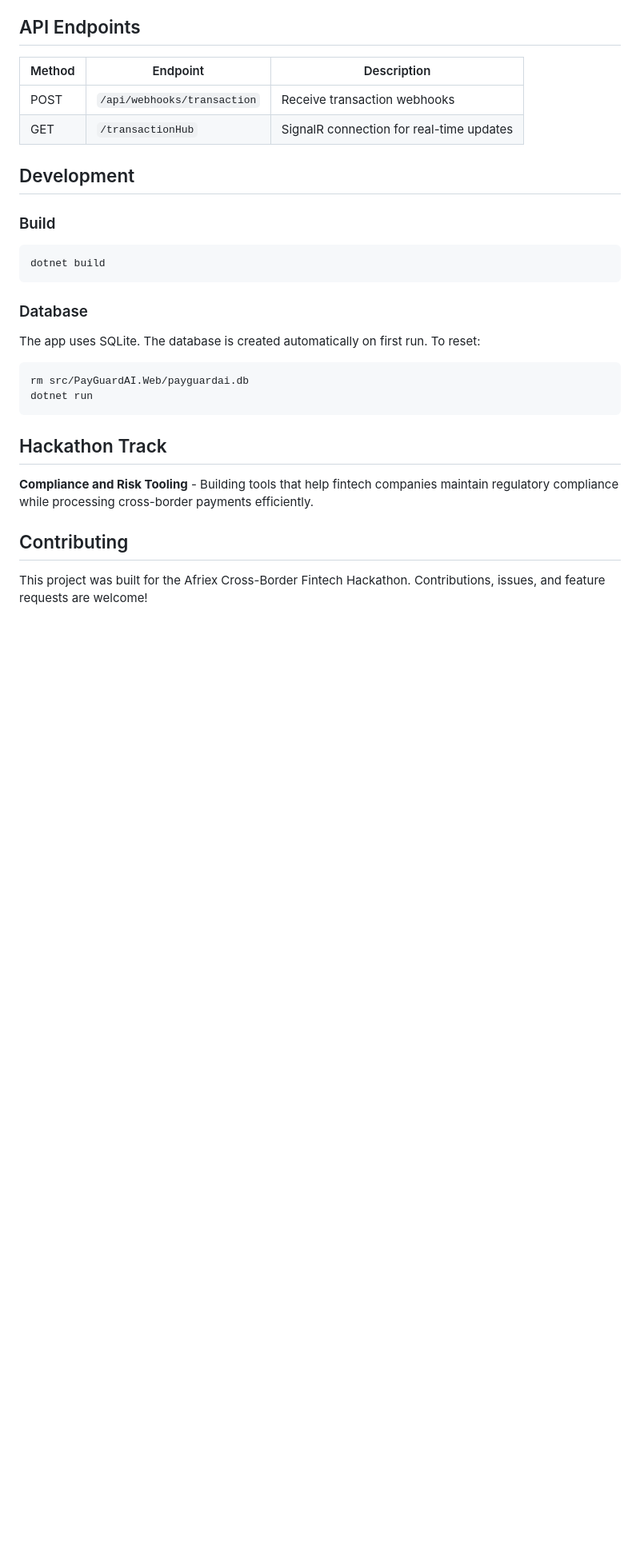
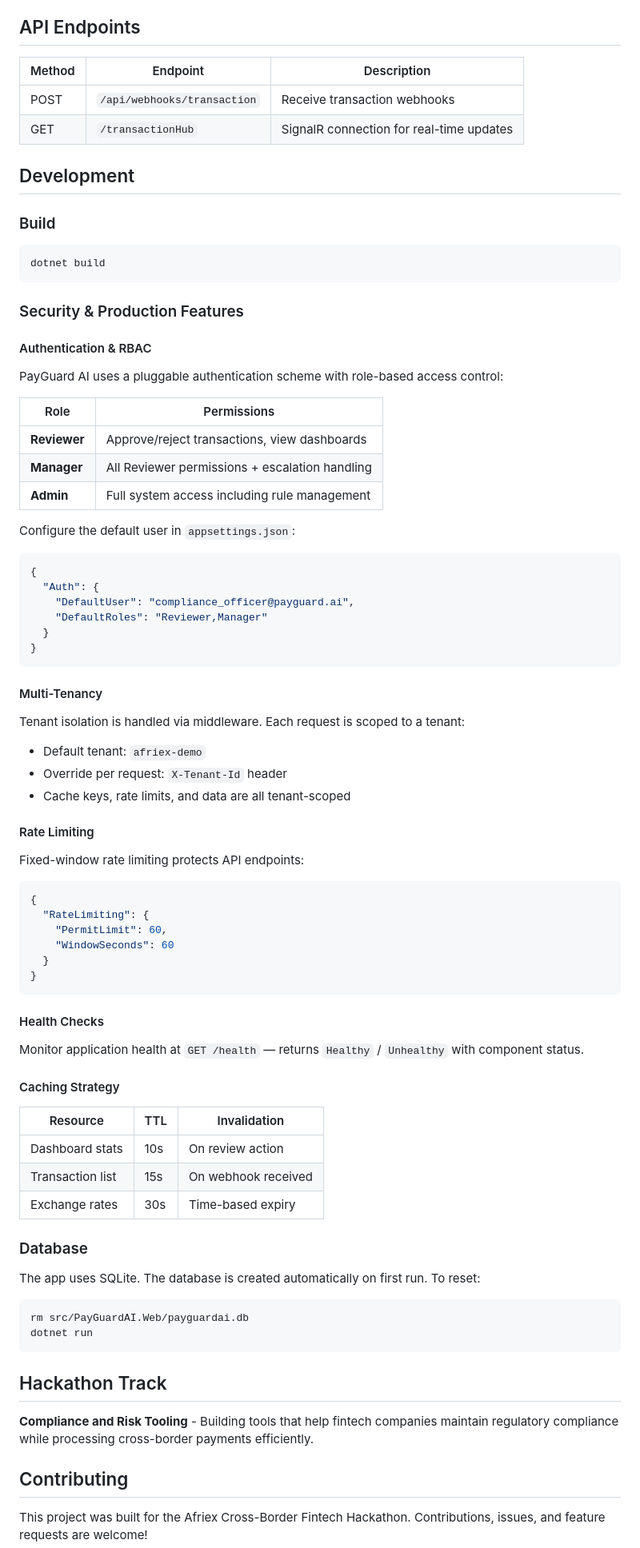
Before and after one commit to Karinateii/PayGuard-AI, a Markdown page: README.md, the part around one of its changes. Shown at 80% size. Rendered like a GitHub page; blank space fills up the shorter version.

````diff
--- a/README.md
+++ b/README.md
@@ -211,6 +236,54 @@ Configure and toggle risk detection rules without code changes.
 dotnet build
 ```
 
+### Security & Production Features
+
+#### Authentication & RBAC
+PayGuard AI uses a pluggable authentication scheme with role-based access control:
+
+| Role | Permissions |
+|------|-------------|
+| **Reviewer** | Approve/reject transactions, view dashboards |
+| **Manager** | All Reviewer permissions + escalation handling |
+| **Admin** | Full system access including rule management |
+
+Configure the default user in `appsettings.json`:
+```json
+{
+  "Auth": {
+    "DefaultUser": "compliance_officer@payguard.ai",
+    "DefaultRoles": "Reviewer,Manager"
+  }
+}
+```
+
+#### Multi-Tenancy
+Tenant isolation is handled via middleware. Each request is scoped to a tenant:
+- Default tenant: `afriex-demo`
+- Override per request: `X-Tenant-Id` header
+- Cache keys, rate limits, and data are all tenant-scoped
+
+#### Rate Limiting
+Fixed-window rate limiting protects API endpoints:
+```json
+{
+  "RateLimiting": {
+    "PermitLimit": 60,
+    "WindowSeconds": 60
+  }
+}
+```
+
+#### Health Checks
+Monitor application health at `GET /health` — returns `Healthy` / `Unhealthy` with component status.
+
+#### Caching Strategy
+| Resource | TTL | Invalidation |
+|----------|-----|--------------|
+| Dashboard stats | 10s | On review action |
+| Transaction list | 15s | On webhook received |
+| Exchange rates | 30s | Time-based expiry |
+
 ### Database
 
 The app uses SQLite. The database is created automatically on first run. To reset:
````
Also changed, not shown: other parts of README.md (+35 -10 lines).
